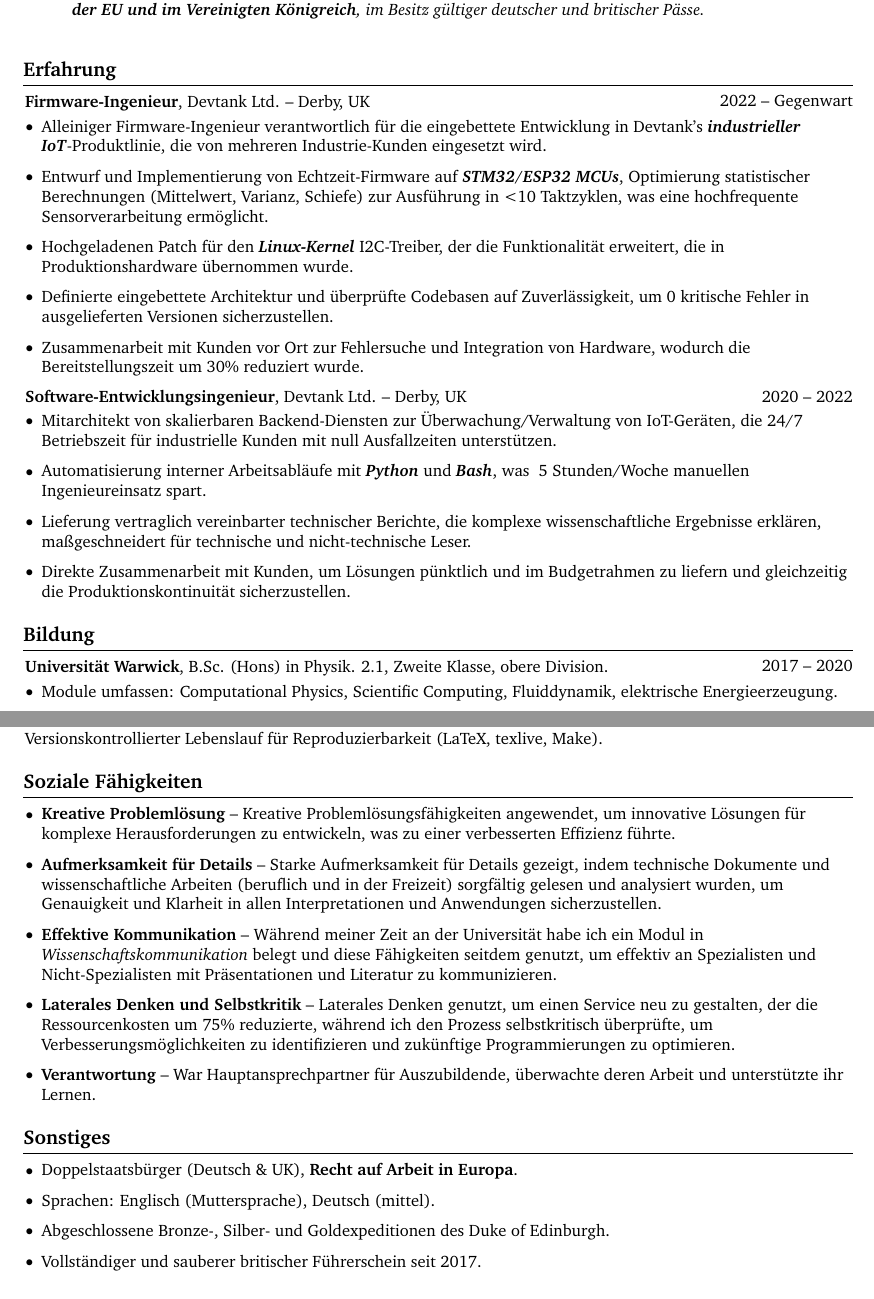
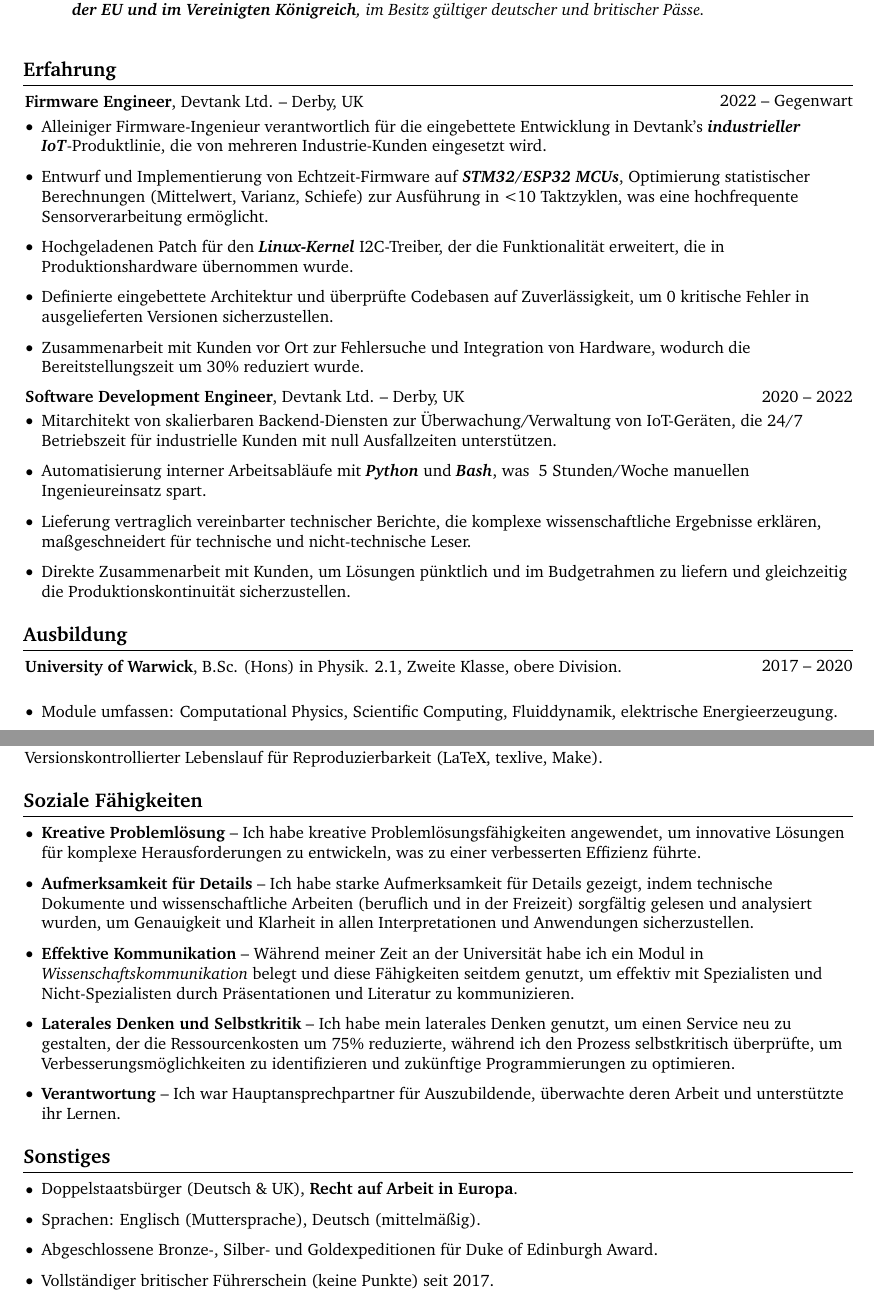
Before and after one commit to harry-geyer/cv, a LaTeX CV (src/cv.de.tex): two parts of pages 1 and 2 of 2, joined at a grey line, cut so that both start at the same text. Compiled offline with pdfLaTeX.

Commit message:
Minor German corrections.

```diff
--- a/src/cv.de.tex
+++ b/src/cv.de.tex
@@ -190,7 +190,7 @@
         \begin{twocolentry}{
             2022 – Gegenwart
         }
-            \textbf{Firmware-Ingenieur}, Devtank Ltd. -- Derby, UK
+            \textbf{Firmware Engineer}, Devtank Ltd. -- Derby, UK
         \end{twocolentry}
 
         \vspace{0.10 cm}
@@ -210,7 +210,7 @@
         \begin{twocolentry}{
             2020 – 2022
         }
-            \textbf{Software-Entwicklungsingenieur}, Devtank Ltd. -- Derby, UK
+            \textbf{Software Development Engineer}, Devtank Ltd. -- Derby, UK
         \end{twocolentry}
 
         \vspace{0.10 cm}
@@ -225,11 +225,11 @@
 
         \vspace{0.15 cm}
 
-    \section{Bildung}
+    \section{Ausbildung}
         \begin{twocolentry}{
             2017 – 2020
         }
-            \textbf{Universität Warwick}, B.Sc. (Hons) in Physik. 2.1, Zweite Klasse, obere Division.
+            \textbf{University of Warwick}, B.Sc. (Hons) in Physik. 2.1, Zweite Klasse, obere Division.
         \end{twocolentry}
 
         \vspace{0.10 cm}
@@ -352,11 +352,11 @@
 
         \begin{onecolentry}
             \begin{highlights}
-                \item \textbf{Kreative Problemlösung} -- Kreative Problemlösungsfähigkeiten angewendet, um innovative Lösungen für komplexe Herausforderungen zu entwickeln, was zu einer verbesserten Effizienz führte.
-                \item \textbf{Aufmerksamkeit für Details} -- Starke Aufmerksamkeit für Details gezeigt, indem technische Dokumente und wissenschaftliche Arbeiten (beruflich und in der Freizeit) sorgfältig gelesen und analysiert wurden, um Genauigkeit und Klarheit in allen Interpretationen und Anwendungen sicherzustellen.
-                \item \textbf{Effektive Kommunikation} -- Während meiner Zeit an der Universität habe ich ein Modul in \textit{Wissenschaftskommunikation} belegt und diese Fähigkeiten seitdem genutzt, um effektiv an Spezialisten und Nicht-Spezialisten mit Präsentationen und Literatur zu kommunizieren.
-                \item \textbf{Laterales Denken und Selbstkritik} -- Laterales Denken genutzt, um einen Service neu zu gestalten, der die Ressourcenkosten um 75\% reduzierte, während ich den Prozess selbstkritisch überprüfte, um Verbesserungsmöglichkeiten zu identifizieren und zukünftige Programmierungen zu optimieren.
-                \item \textbf{Verantwortung} -- War Hauptansprechpartner für Auszubildende, überwachte deren Arbeit und unterstützte ihr Lernen.
+                \item \textbf{Kreative Problemlösung} -- Ich habe kreative Problemlösungsfähigkeiten angewendet, um innovative Lösungen für komplexe Herausforderungen zu entwickeln, was zu einer verbesserten Effizienz führte.
+                \item \textbf{Aufmerksamkeit für Details} -- Ich habe starke Aufmerksamkeit für Details gezeigt, indem technische Dokumente und wissenschaftliche Arbeiten (beruflich und in der Freizeit) sorgfältig gelesen und analysiert wurden, um Genauigkeit und Klarheit in allen Interpretationen und Anwendungen sicherzustellen.
+                \item \textbf{Effektive Kommunikation} -- Während meiner Zeit an der Universität habe ich ein Modul in \textit{Wissenschaftskommunikation} belegt und diese Fähigkeiten seitdem genutzt, um effektiv mit Spezialisten und Nicht-Spezialisten durch Präsentationen und Literatur zu kommunizieren.
+                \item \textbf{Laterales Denken und Selbstkritik} -- Ich habe mein laterales Denken genutzt, um einen Service neu zu gestalten, der die Ressourcenkosten um 75\% reduzierte, während ich den Prozess selbstkritisch überprüfte, um Verbesserungsmöglichkeiten zu identifizieren und zukünftige Programmierungen zu optimieren.
+                \item \textbf{Verantwortung} -- Ich war Hauptansprechpartner für Auszubildende, überwachte deren Arbeit und unterstützte ihr Lernen.
             \end{highlights}
         \end{onecolentry}
 
@@ -367,9 +367,9 @@
         \begin{onecolentry}
             \begin{highlights}
             \item Doppelstaatsbürger (Deutsch \& UK), \textbf{Recht auf Arbeit in Europa}.
-                \item Sprachen: Englisch (Muttersprache), Deutsch (mittel).
-                \item Abgeschlossene Bronze-, Silber- und Goldexpeditionen des Duke of Edinburgh.
-                \item Vollständiger und sauberer britischer Führerschein seit 2017.
+                \item Sprachen: Englisch (Muttersprache), Deutsch (mittelmäßig).
+                \item Abgeschlossene Bronze-, Silber- und Goldexpeditionen für Duke of Edinburgh Award.
+                \item Vollständiger britischer Führerschein (keine Punkte) seit 2017.
             \end{highlights}
         \end{onecolentry}
 
```
